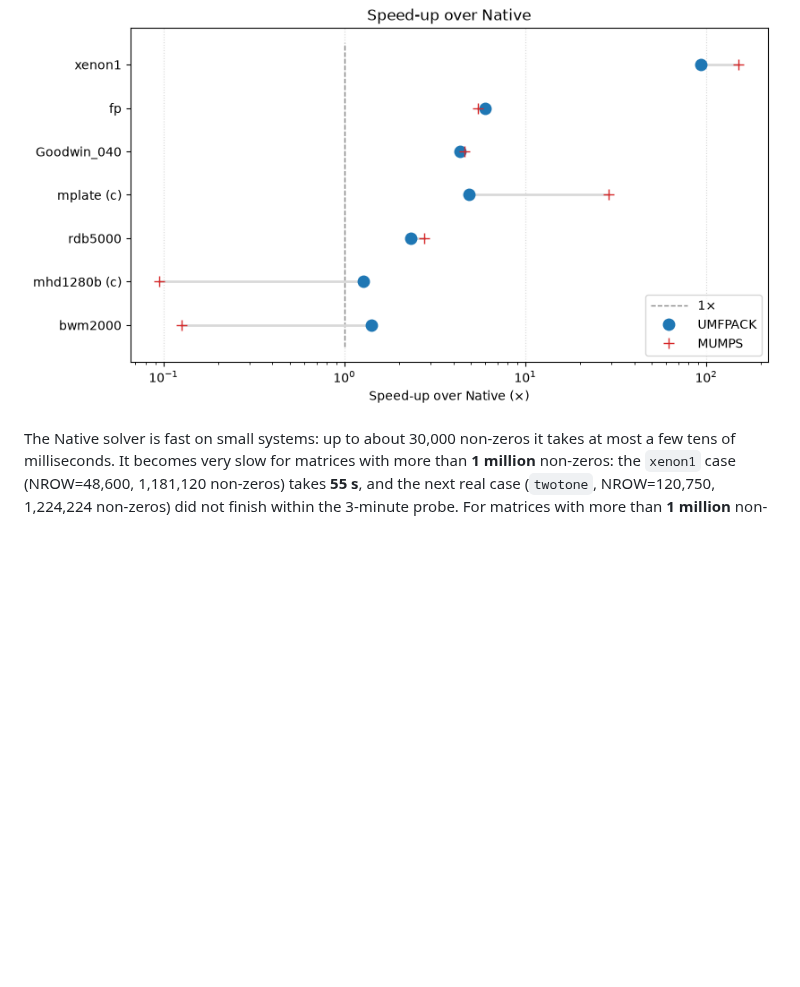
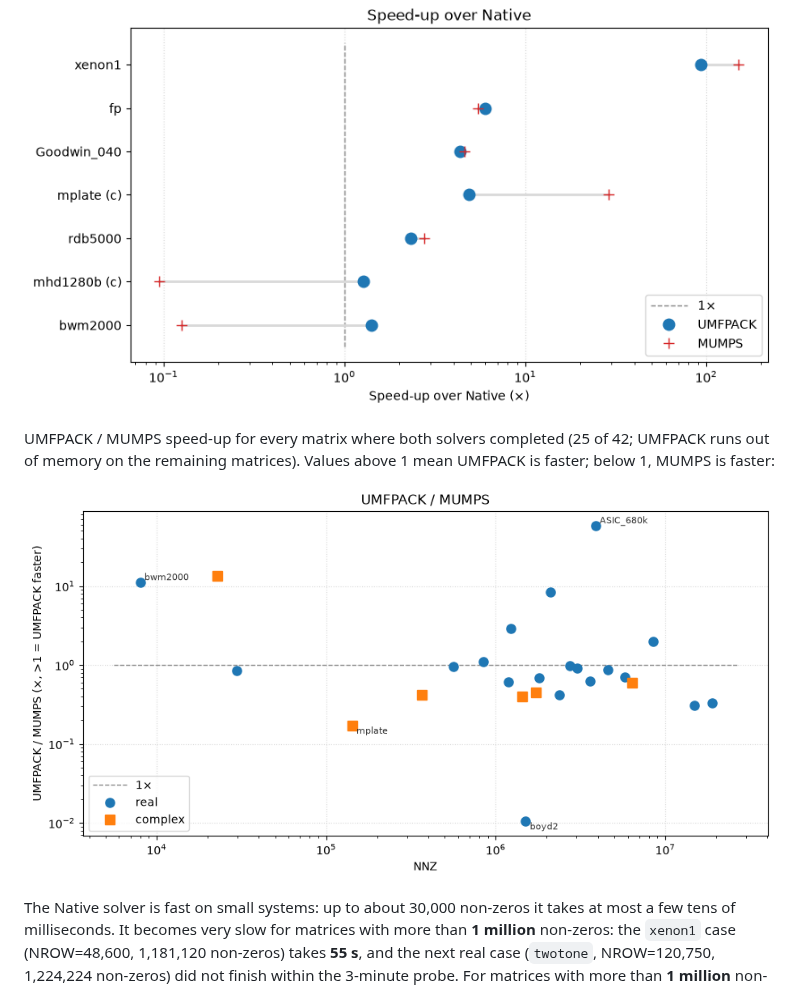
Before and after one commit to cpmech/benchmark-russell, a Markdown page: README.md, the part around the change. Rendered like a GitHub page; pictures changed too: results/plot_speedup_umfpack_mumps.png (added); blank space fills up the shorter version.

Commit message:
Add the UMFPACK/MUMPS speed-up across all matrices
Plot the UMFPACK/MUMPS ratio against NNZ for the 25 matrices where both
solvers completed; the other 17 run out of memory in UMFPACK.

```diff
--- a/README.md
+++ b/README.md
@@ -131,6 +131,10 @@ Total time per matrix on a log scale, sorted by NNZ (`(c)` marks a complex-value
 Speed-up over Native (`>1` means faster than Native; the dashed line is parity):
 
 ![Speed-up over Native for UMFPACK and MUMPS](results/plot_speedup.png)
+
+UMFPACK / MUMPS speed-up for every matrix where both solvers completed (25 of 42; UMFPACK runs out of memory on the remaining matrices). Values above 1 mean UMFPACK is faster; below 1, MUMPS is faster:
+
+![UMFPACK / MUMPS speed-up across all matrices](results/plot_speedup_umfpack_mumps.png)
 
 The Native solver is fast on small systems: up to about 30,000 non-zeros it takes at most a few tens of milliseconds. It becomes very slow for matrices with more than **1 million** non-zeros: the `xenon1` case (NROW=48,600, 1,181,120 non-zeros) takes **55 s**, and the next real case (`twotone`, NROW=120,750, 1,224,224 non-zeros) did not finish within the 3-minute probe. For matrices with more than **1 million** non-zeros, expect **nearly a minute** or more.
 
```
Also changed, not shown: 4 other files.
